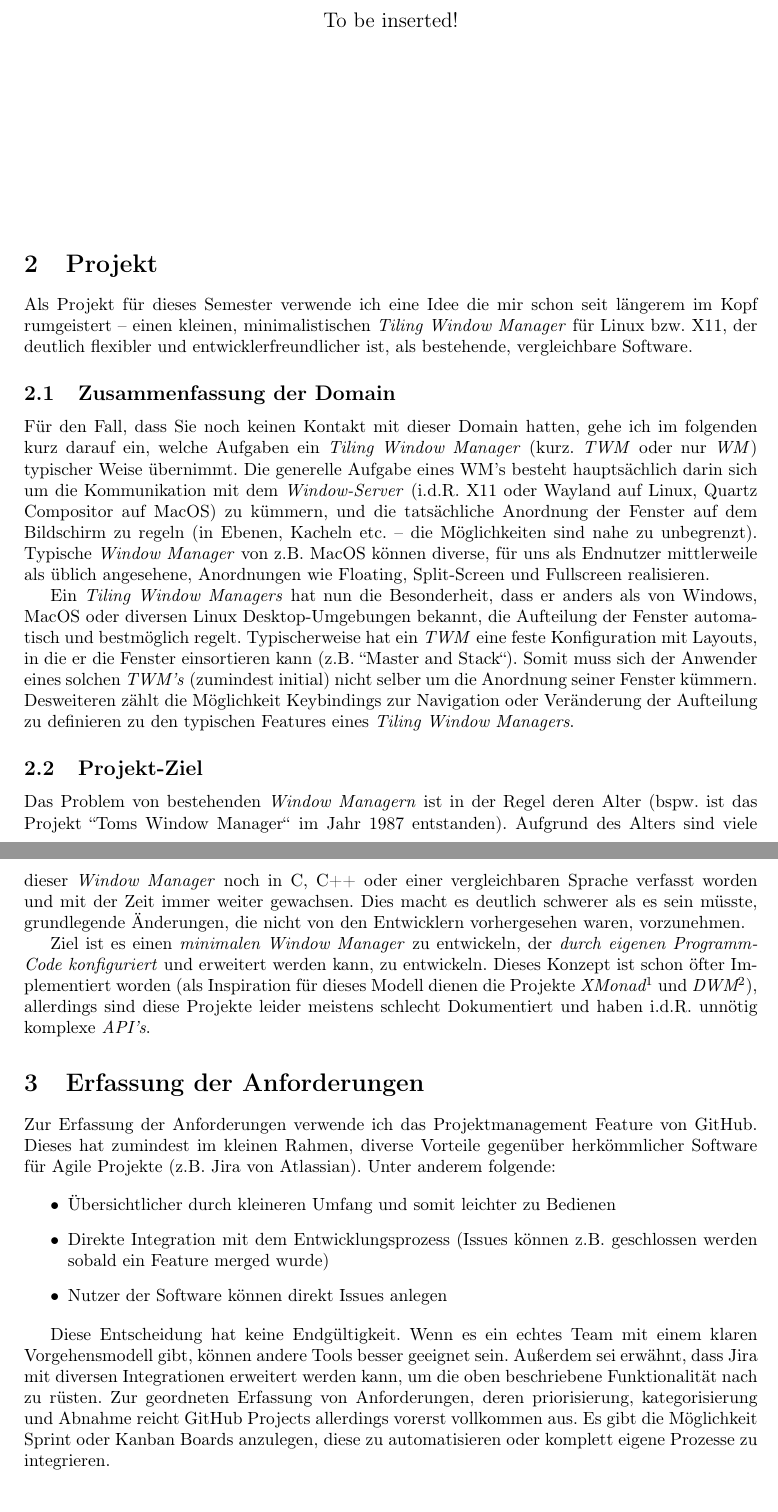
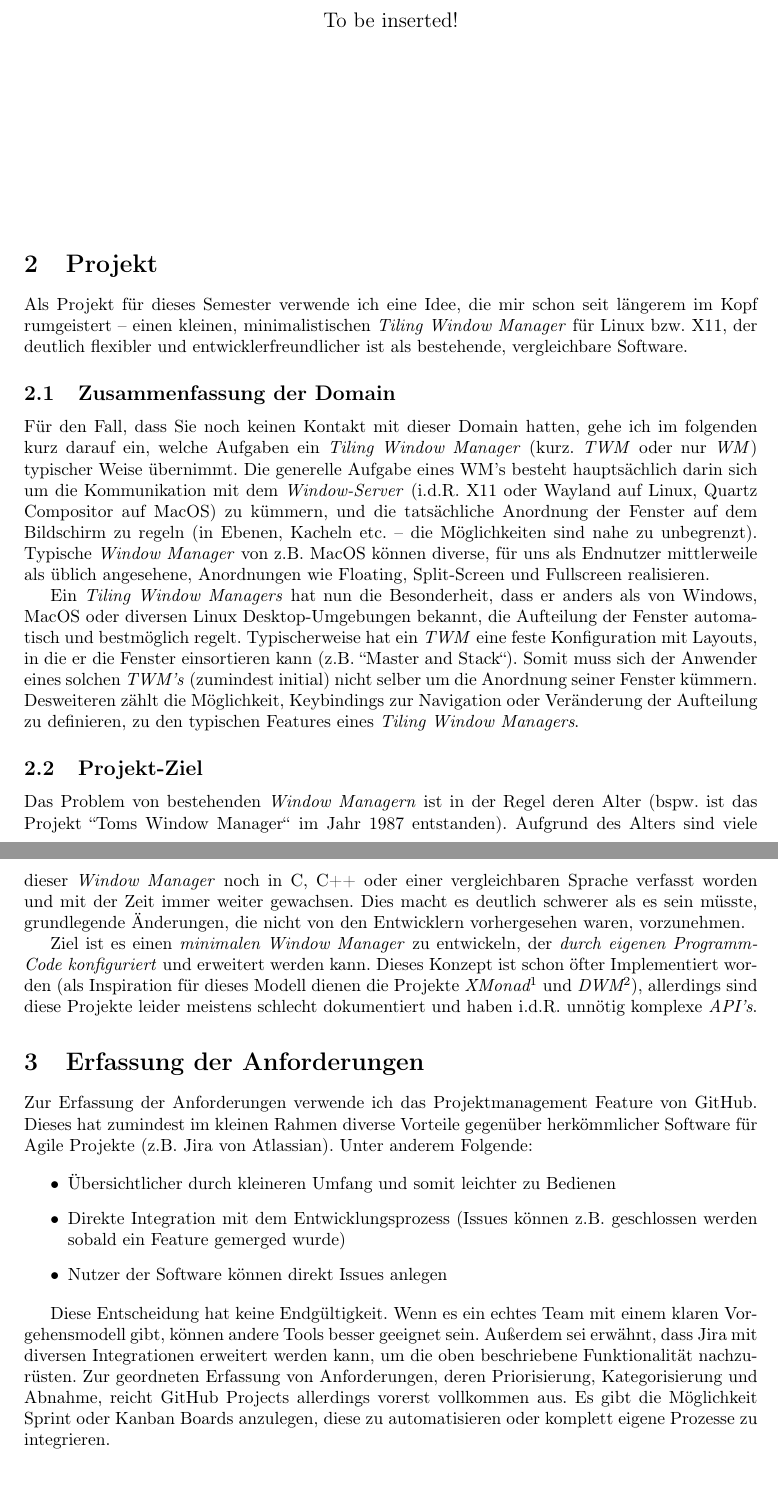
Before and after one commit to mara-schulke/thb, a LaTeX problem sheet (softwaretechnik/assignment-1.tex): two parts of pages 3 and 4 of 4, joined at a grey line, cut so that both start at the same text. Compiled offline with pdfLaTeX.

Commit message:
fix spelling

```diff
--- a/softwaretechnik/assignment-1.tex
+++ b/softwaretechnik/assignment-1.tex
@@ -55,9 +55,9 @@
 
 \section{Projekt}
 
-Als Projekt für dieses Semester verwende ich eine Idee die mir schon seit längerem im Kopf rumgeistert
+Als Projekt für dieses Semester verwende ich eine Idee, die mir schon seit längerem im Kopf rumgeistert
 – einen kleinen, minimalistischen \emph{Tiling Window Manager} für Linux bzw. X11, der deutlich flexibler
-und entwicklerfreundlicher ist, als bestehende, vergleichbare Software.
+und entwicklerfreundlicher ist als bestehende, vergleichbare Software.
 
 \subsection{Zusammenfassung der Domain}
 
@@ -72,8 +72,8 @@ Ein \emph{Tiling Window Managers} hat nun die Besonderheit, dass er anders als v
 Linux Desktop-Umgebungen bekannt, die Aufteilung der Fenster automatisch und bestmöglich regelt. Typischerweise
 hat ein \emph{TWM} eine feste Konfiguration mit Layouts, in die er die Fenster einsortieren kann (z.B. ``Master
 and Stack``). Somit muss sich der Anwender eines solchen \emph{TWM's} (zumindest initial) nicht selber um die
-Anordnung seiner Fenster kümmern. Desweiteren zählt die Möglichkeit Keybindings zur Navigation oder Veränderung
-der Aufteilung zu definieren zu den typischen Features eines \emph{Tiling Window Managers}.
+Anordnung seiner Fenster kümmern. Desweiteren zählt die Möglichkeit, Keybindings zur Navigation oder Veränderung
+der Aufteilung zu definieren, zu den typischen Features eines \emph{Tiling Window Managers}.
 
 \subsection{Projekt-Ziel}
 
@@ -83,9 +83,9 @@ C, C++ oder einer vergleichbaren Sprache verfasst worden und mit der Zeit immer
 deutlich schwerer als es sein müsste, grundlegende Änderungen, die nicht von den Entwicklern vorhergesehen waren,
 vorzunehmen. \par
 Ziel ist es einen \emph{minimalen Window Manager} zu entwickeln, der \emph{durch eigenen Programm-Code konfiguriert}
-und erweitert werden kann, zu entwickeln. Dieses Konzept ist schon öfter Implementiert worden (als Inspiration für
-dieses Modell dienen die Projekte \emph{XMonad\footnotemark} und \emph{DWM\footnotemark}), allerdings sind diese
-Projekte leider meistens schlecht Dokumentiert und haben i.d.R. unnötig komplexe \emph{API's}.
+und erweitert werden kann. Dieses Konzept ist schon öfter Implementiert worden (als Inspiration für dieses Modell
+dienen die Projekte \emph{XMonad\footnotemark} und \emph{DWM\footnotemark}), allerdings sind diese Projekte leider
+meistens schlecht dokumentiert und haben i.d.R. unnötig komplexe \emph{API's}.
 
 \footnotetext[1]{XMonad wurde 2007 erstmals veröffentlicht. Dieses wurde in Haskell geschrieben und wird auch damit
 	konfiguriert. Siehe \url{https://xmonad.org/} für weitere Informationen.}
@@ -96,20 +96,20 @@ Projekte leider meistens schlecht Dokumentiert und haben i.d.R. unnötig komplex
 \section{Erfassung der Anforderungen}
 
 Zur Erfassung der Anforderungen verwende ich das Projektmanagement Feature von GitHub. Dieses hat zumindest im
-kleinen Rahmen, diverse Vorteile gegenüber herkömmlicher Software für Agile Projekte (z.B. Jira von Atlassian).
-Unter anderem folgende:
+kleinen Rahmen diverse Vorteile gegenüber herkömmlicher Software für Agile Projekte (z.B. Jira von Atlassian).
+Unter anderem Folgende:
 
 \begin{itemize}
 	\item Übersichtlicher durch kleineren Umfang und somit leichter zu Bedienen
 	\item Direkte Integration mit dem Entwicklungsprozess (Issues können z.B.
-	      geschlossen werden sobald ein Feature merged wurde)
+	      geschlossen werden sobald ein Feature gemerged wurde)
 	\item Nutzer der Software können direkt Issues anlegen
 \end{itemize}
 
 Diese Entscheidung hat keine Endgültigkeit. Wenn es ein echtes Team mit einem klaren Vorgehensmodell gibt, können
 andere Tools besser geeignet sein. Außerdem sei erwähnt, dass Jira mit diversen Integrationen erweitert werden
-kann, um die oben beschriebene Funktionalität nach zu rüsten. Zur geordneten Erfassung von Anforderungen, deren
-priorisierung, kategorisierung und Abnahme reicht GitHub Projects allerdings vorerst vollkommen aus. Es gibt die
+kann, um die oben beschriebene Funktionalität nachzurüsten. Zur geordneten Erfassung von Anforderungen, deren
+Priorisierung, Kategorisierung und Abnahme, reicht GitHub Projects allerdings vorerst vollkommen aus. Es gibt die
 Möglichkeit Sprint oder Kanban Boards anzulegen, diese zu automatisieren oder komplett eigene Prozesse zu
 integrieren.
 
```
Also changed, not shown: softwaretechnik/assignment-1.pdf.
